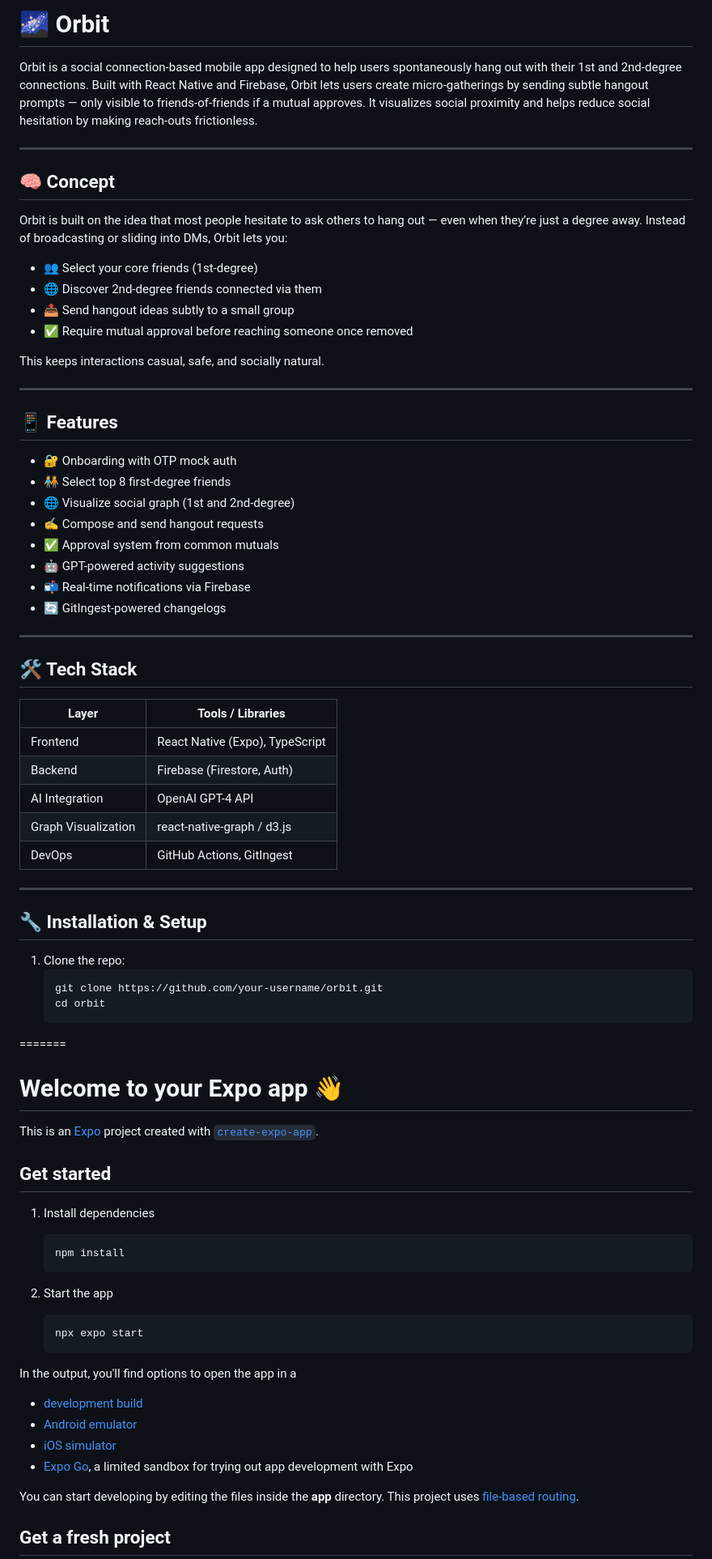
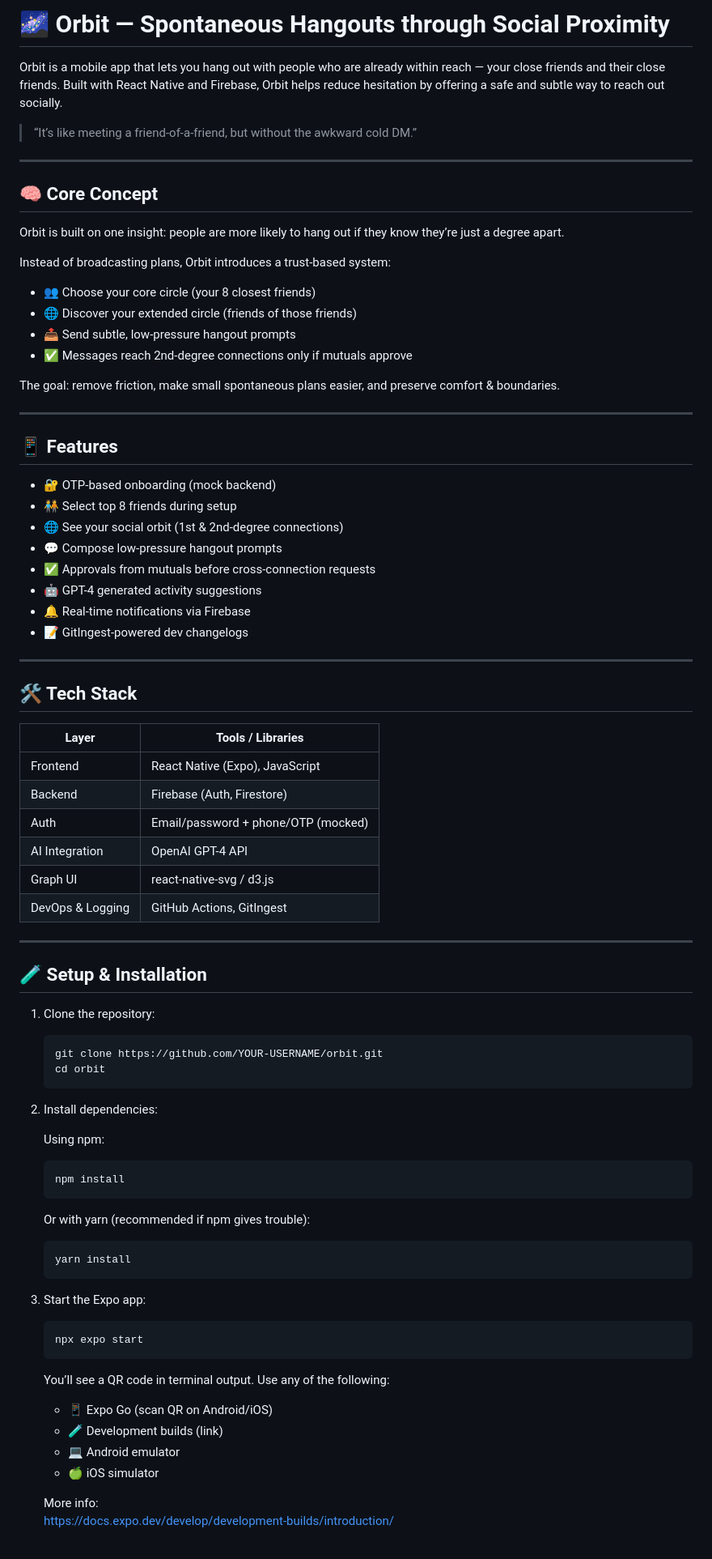
Before and after one commit to ShivanshSrivastava2006/Orbit, a Markdown page: README.md, the part around one of its changes. Shown at 81% size. GitHub-like rendering.

Commit message:
Updated README.md
-to include setup & installation - cmopletely

````diff
--- a/README.md
+++ b/README.md
@@ -1,80 +1,89 @@
-# 🌌 Orbit
+# 🌌 Orbit — Spontaneous Hangouts through Social Proximity
 
-Orbit is a social connection-based mobile app designed to help users spontaneously hang out with their 1st and 2nd-degree connections. Built with React Native and Firebase, Orbit lets users create micro-gatherings by sending subtle hangout prompts — only visible to friends-of-friends if a mutual approves. It visualizes social proximity and helps reduce social hesitation by making reach-outs frictionless.
+Orbit is a mobile app that lets you hang out with people who are already within reach — your close friends and their close friends. Built with React Native and Firebase, Orbit helps reduce hesitation by offering a safe and subtle way to reach out socially.
+
+> “It’s like meeting a friend-of-a-friend, but without the awkward cold DM.”
 
 ---
 
-## 🧠 Concept
+## 🧠 Core Concept
 
-Orbit is built on the idea that most people hesitate to ask others to hang out — even when they’re just a degree away. Instead of broadcasting or sliding into DMs, Orbit lets you:
+Orbit is built on one insight: people are more likely to hang out if they know they’re just a degree apart.
 
-- 👥 Select your core friends (1st-degree)
-- 🌐 Discover 2nd-degree friends connected via them
-- 📤 Send hangout ideas subtly to a small group
-- ✅ Require mutual approval before reaching someone once removed
+Instead of broadcasting plans, Orbit introduces a trust-based system:
 
-This keeps interactions casual, safe, and socially natural.
+- 👥 Choose your core circle (your 8 closest friends)
+- 🌐 Discover your extended circle (friends of those friends)
+- 📤 Send subtle, low-pressure hangout prompts
+- ✅ Messages reach 2nd-degree connections only if mutuals approve
+
+The goal: remove friction, make small spontaneous plans easier, and preserve comfort & boundaries.
 
 ---
 
 ## 📱 Features
 
-- 🔐 Onboarding with OTP mock auth
-- 🧑‍🤝‍🧑 Select top 8 first-degree friends
-- 🌐 Visualize social graph (1st and 2nd-degree)
-- ✍️ Compose and send hangout requests
-- ✅ Approval system from common mutuals
-- 🤖 GPT-powered activity suggestions
-- 📬 Real-time notifications via Firebase
-- 🔄 GitIngest-powered changelogs
+- 🔐 OTP-based onboarding (mock backend)
+- 🧑‍🤝‍🧑 Select top 8 friends during setup
+- 🌐 See your social orbit (1st & 2nd-degree connections)
+- 💬 Compose low-pressure hangout prompts
+- ✅ Approvals from mutuals before cross-connection requests
+- 🤖 GPT-4 generated activity suggestions
+- 🔔 Real-time notifications via Firebase
+- 📝 GitIngest-powered dev changelogs
 
 ---
 
 ## 🛠️ Tech Stack
 
-| Layer        | Tools / Libraries                        |
-|--------------|------------------------------------------|
-| Frontend     | React Native (Expo), TypeScript          |
-| Backend      | Firebase (Firestore, Auth)               |
-| AI Integration | OpenAI GPT-4 API                        |
-| Graph Visualization | react-native-graph / d3.js         |
-| DevOps       | GitHub Actions, GitIngest                |
+| Layer             | Tools / Libraries                          |
+|------------------|---------------------------------------------|
+| Frontend         | React Native (Expo), JavaScript             |
+| Backend          | Firebase (Auth, Firestore)                  |
+| Auth             | Email/password + phone/OTP (mocked)         |
+| AI Integration   | OpenAI GPT-4 API                            |
+| Graph UI         | react-native-svg / d3.js                    |
+| DevOps & Logging | GitHub Actions, GitIngest                   |
 
 ---
 
-## 🔧 Installation & Setup
+## 🧪 Setup & Installation
 
-1. Clone the repo:
+1. Clone the repository:
+
    ```bash
-   git clone https://github.com/your-username/orbit.git
+   git clone https://github.com/YOUR-USERNAME/orbit.git
    cd orbit
-=======
-# Welcome to your Expo app 👋
+   ```
 
-This is an [Expo](https://expo.dev) project created with [`create-expo-app`](https://www.npmjs.com/package/create-expo-app).
+2. Install dependencies:
 
-## Get started
-
-1. Install dependencies
+   Using npm:
 
    ```bash
    npm install
    ```
 
-2. Start the app
+   Or with yarn (recommended if npm gives trouble):
+
+   ```bash
+   yarn install
+   ```
+
+3. Start the Expo app:
 
    ```bash
    npx expo start
    ```
 
-In the output, you'll find options to open the app in a
+   You’ll see a QR code in terminal output. Use any of the following:
 
-- [development build](https://docs.expo.dev/develop/development-builds/introduction/)
-- [Android emulator](https://docs.expo.dev/workflow/android-studio-emulator/)
-- [iOS simulator](https://docs.expo.dev/workflow/ios-simulator/)
-- [Expo Go](https://expo.dev/go), a limited sandbox for trying out app development with Expo
+   - 📱 Expo Go (scan QR on Android/iOS)
+   - 🧪 Development builds (link)
+   - 💻 Android emulator
+   - 🍏 iOS simulator
 
-You can start developing by editing the files inside the **app** directory. This project uses [file-based routing](https://docs.expo.dev/router/introduction).
 
-## Get a fresh project
+   More info:
+   https://docs.expo.dev/develop/development-builds/introduction/
 
````
Also changed, not shown: other parts of README.md (+23 -11 lines).
